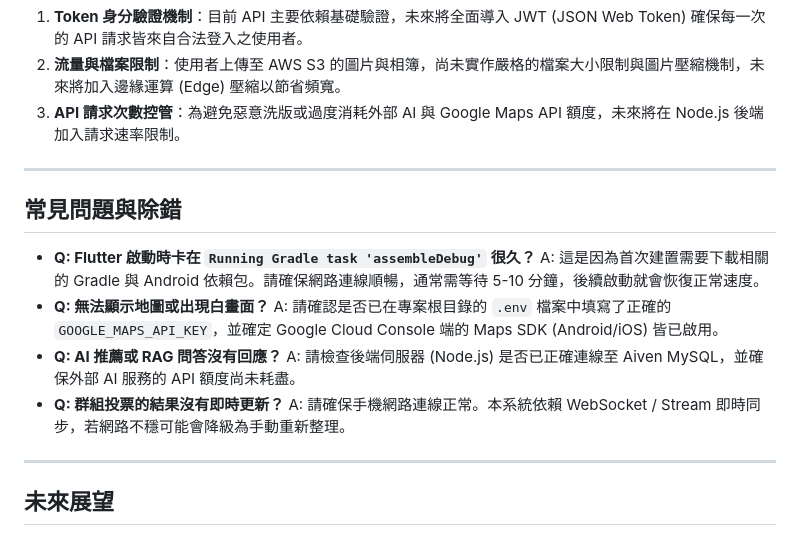
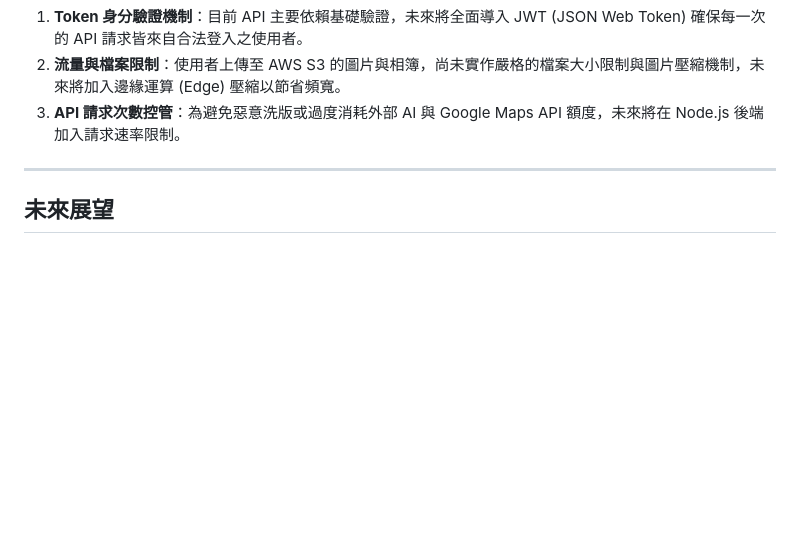
Before and after one commit to B1229054/Piggo, a Markdown page: README.md, the part around the change. GitHub-like rendering; blank space fills up the shorter version.

```diff
--- a/README.md
+++ b/README.md
@@ -123,18 +123,6 @@
 3. **API 請求次數控管**：為避免惡意洗版或過度消耗外部 AI 與 Google Maps API 額度，未來將在 Node.js 後端加入請求速率限制。
 
 ---
-
-##  常見問題與除錯
-
-* **Q: Flutter 啟動時卡在 `Running Gradle task 'assembleDebug'` 很久？**
-  A: 這是因為首次建置需要下載相關的 Gradle 與 Android 依賴包。請確保網路連線順暢，通常需等待 5-10 分鐘，後續啟動就會恢復正常速度。
-* **Q: 無法顯示地圖或出現白畫面？**
-  A: 請確認是否已在專案根目錄的 `.env` 檔案中填寫了正確的 `GOOGLE_MAPS_API_KEY`，並確定 Google Cloud Console 端的 Maps SDK (Android/iOS) 皆已啟用。
-* **Q: AI 推薦或 RAG 問答沒有回應？**
-  A: 請檢查後端伺服器 (Node.js) 是否已正確連線至 Aiven MySQL，並確保外部 AI 服務的 API 額度尚未耗盡。
-* **Q: 群組投票的結果沒有即時更新？**
-  A: 請確保手機網路連線正常。本系統依賴 WebSocket / Stream 即時同步，若網路不穩可能會降級為手動重新整理。
----
 ##  未來展望
 - **離線模式支援**：導入 SQLite 本地快取，確保在無網路的山區或跨國班機上，仍可順利查看與編輯既有行程。
 - **AR 擴增實境導航**：結合手機鏡頭，提供更直覺的「下一站」步行虛擬指標引導體驗，解決路痴看傳統地圖的困擾。
```
